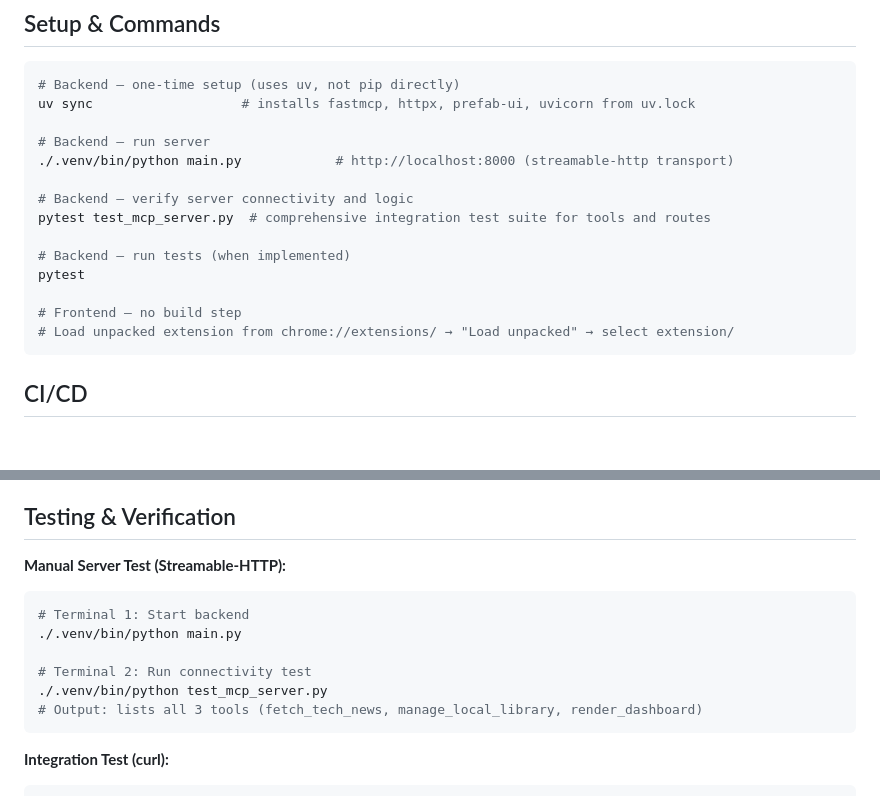
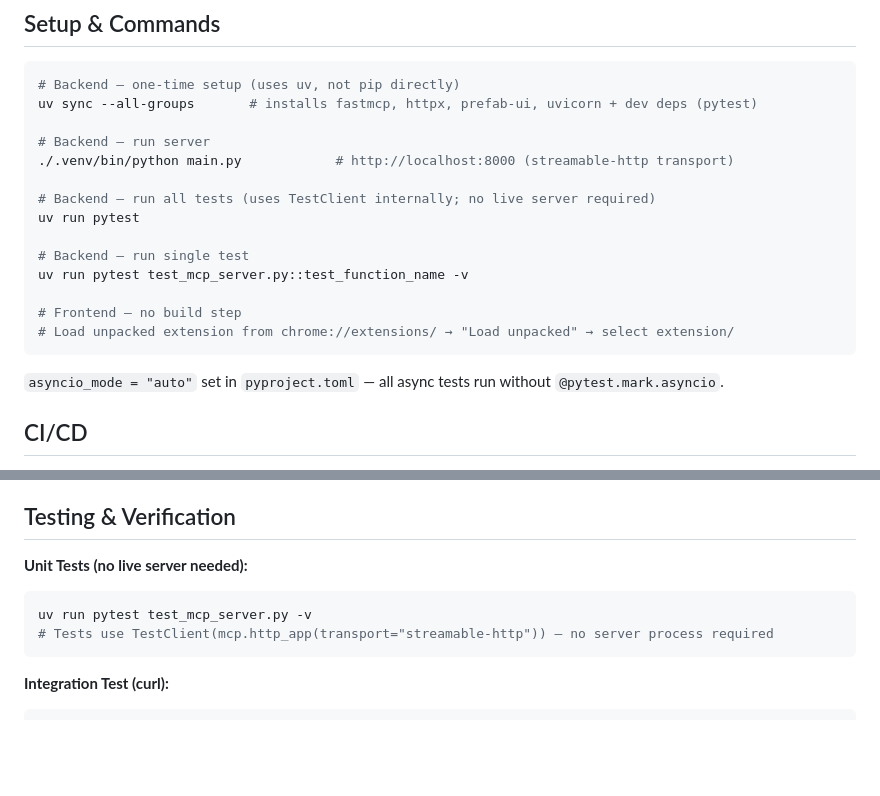
Before and after one commit to swapniel99/intel-agent, a Markdown page: CLAUDE.md, 2 parts joined by grey strips. GitHub-like rendering; blank space fills up the shorter version.

Commit message:
docs: update setup and testing instructions to use uv run and all-groups sync

````diff
--- a/CLAUDE.md
+++ b/CLAUDE.md
@@ -47,20 +47,22 @@ Runs on `http://localhost:8000`. FastMCP exposes tools via streamable-HTTP at `/
 
 ```bash
 # Backend — one-time setup (uses uv, not pip directly)
-uv sync                   # installs fastmcp, httpx, prefab-ui, uvicorn from uv.lock
+uv sync --all-groups       # installs fastmcp, httpx, prefab-ui, uvicorn + dev deps (pytest)
 
 # Backend — run server
 ./.venv/bin/python main.py            # http://localhost:8000 (streamable-http transport)
 
-# Backend — verify server connectivity and logic
-pytest test_mcp_server.py  # comprehensive integration test suite for tools and routes
+# Backend — run all tests (uses TestClient internally; no live server required)
+uv run pytest
 
-# Backend — run tests (when implemented)
-pytest
+# Backend — run single test
+uv run pytest test_mcp_server.py::test_function_name -v
 
 # Frontend — no build step
 # Load unpacked extension from chrome://extensions/ → "Load unpacked" → select extension/
 ```
+
+`asyncio_mode = "auto"` set in `pyproject.toml` — all async tests run without `@pytest.mark.asyncio`.
 
 ## CI/CD
 
@@ -172,14 +174,10 @@ intel-agent/
 
 ## Testing & Verification
 
-**Manual Server Test (Streamable-HTTP):**
+**Unit Tests (no live server needed):**
 ```bash
-# Terminal 1: Start backend
-./.venv/bin/python main.py
-
-# Terminal 2: Run connectivity test
-./.venv/bin/python test_mcp_server.py
-# Output: lists all 3 tools (fetch_tech_news, manage_local_library, render_dashboard)
+uv run pytest test_mcp_server.py -v
+# Tests use TestClient(mcp.http_app(transport="streamable-http")) — no server process required
 ```
 
 **Integration Test (curl):**
````
